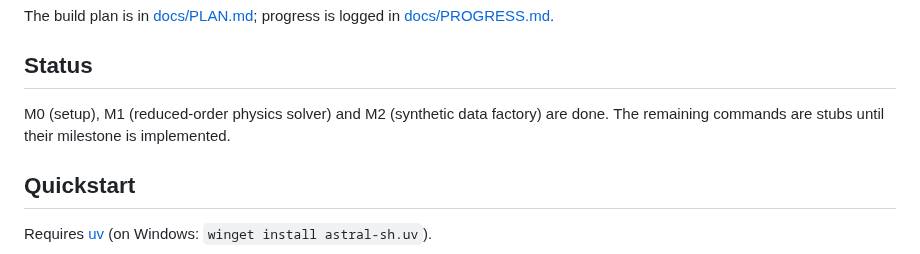
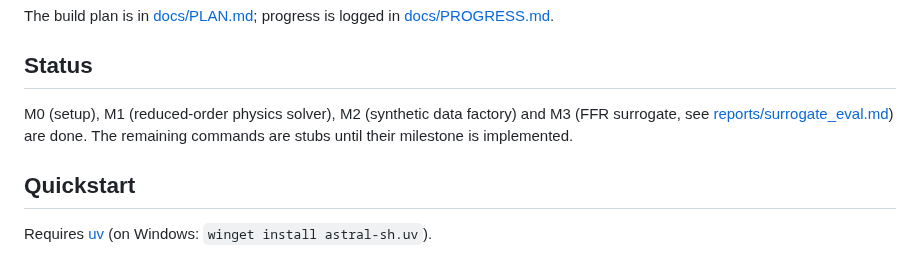
Before and after one commit to Aadi070201/virtual_stenting, a Markdown page: README.md, the part around the change. GitHub-like rendering.

Commit message:
M3: surrogate evaluation report (all targets met), tick plan, log progress

```diff
--- a/README.md
+++ b/README.md
@@ -18,8 +18,9 @@ The build plan is in [docs/PLAN.md](docs/PLAN.md); progress is logged in
 
 ## Status
 
-M0 (setup), M1 (reduced-order physics solver) and M2 (synthetic data factory) are done. The
-remaining commands are stubs until their milestone is implemented.
+M0 (setup), M1 (reduced-order physics solver), M2 (synthetic data factory) and M3 (FFR
+surrogate, see [reports/surrogate_eval.md](reports/surrogate_eval.md)) are done. The remaining
+commands are stubs until their milestone is implemented.
 
 ## Quickstart
 
```
Also changed, not shown: docs/PLAN.md (+5 -5 lines), docs/PROGRESS.md (+28 -0 lines), reports/surrogate_eval.md (added, +66 -0 lines), reports/figures/surrogate_bland_altman.png (added), reports/figures/surrogate_error_by_ds.png (added), reports/figures/surrogate_examples.png (added), reports/figures/surrogate_scatter.png (added), reports/figures/surrogate_training.png (added), 1 other file.
